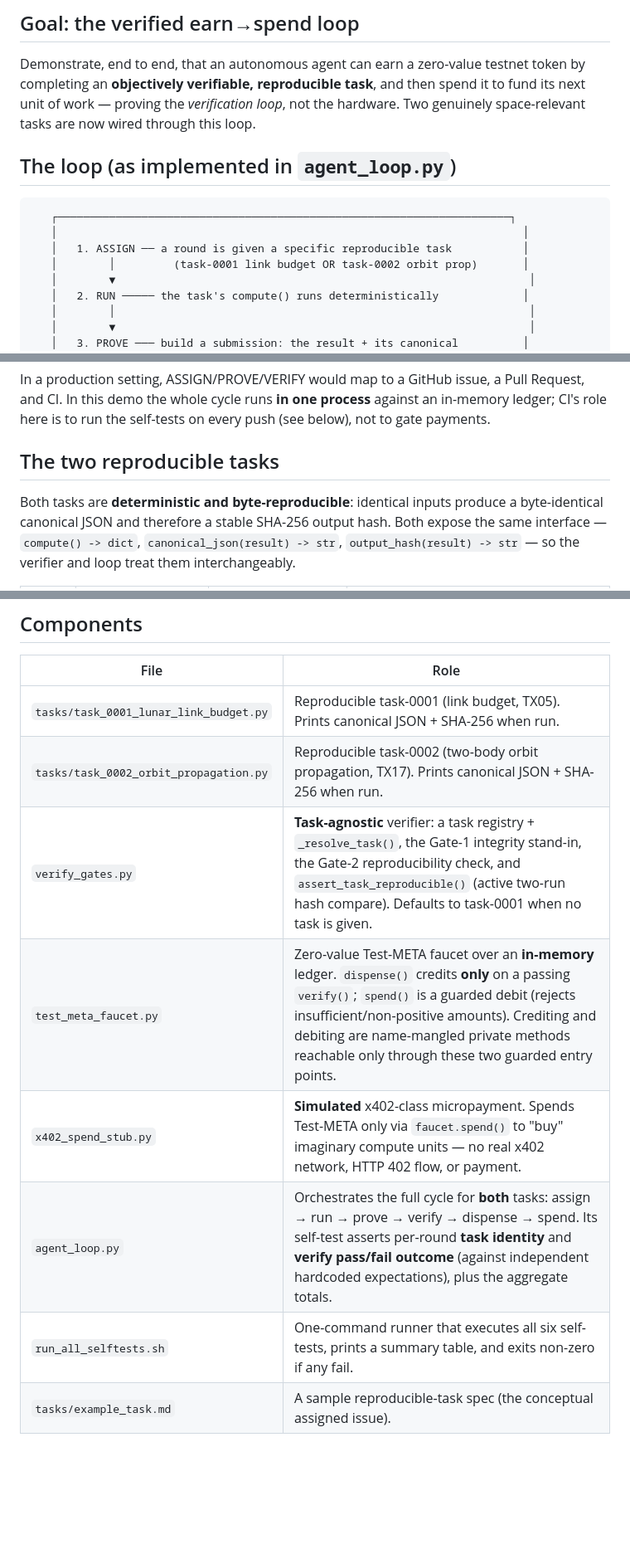
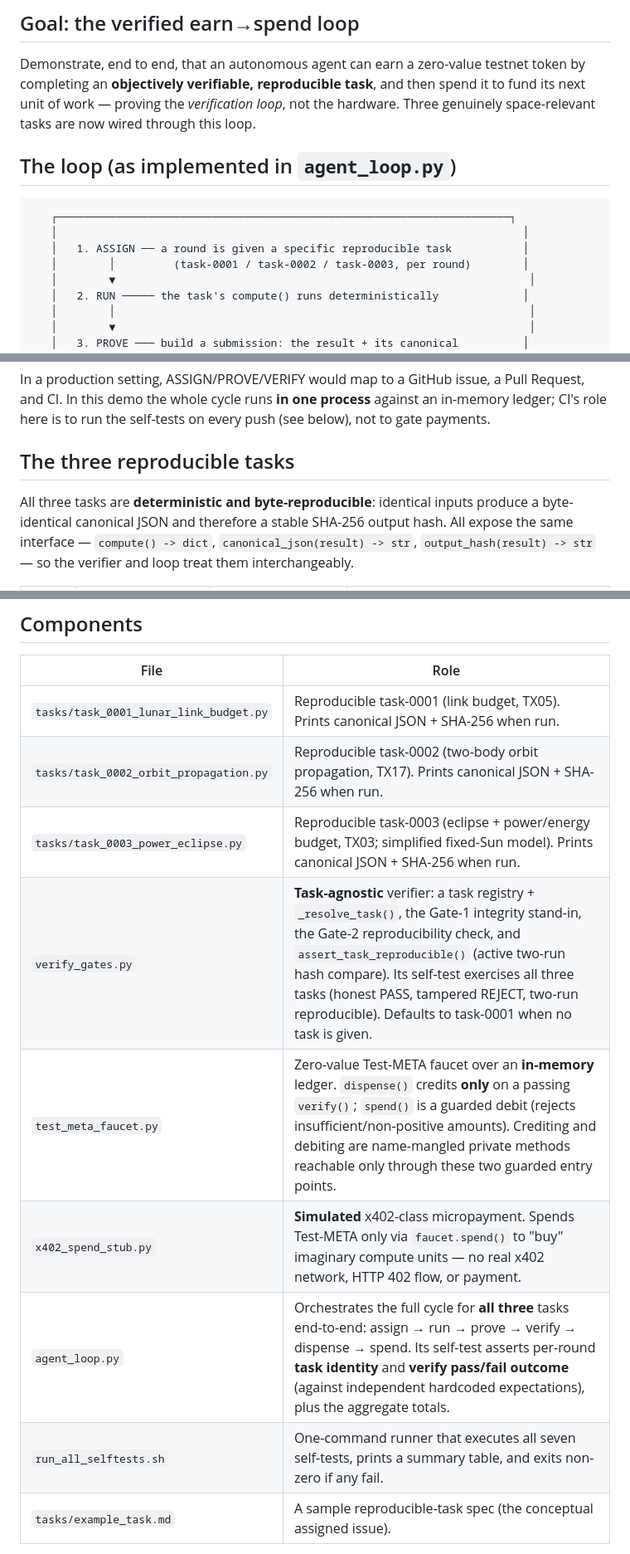
Before and after one commit to MetacoinLab/metacoin, a Markdown page: demo/README.md, 3 parts joined by grey strips. Shown at 83% size. Drawn GitHub-style; blank space fills up the shorter version.

```diff
--- a/demo/README.md
+++ b/demo/README.md
@@ -16,7 +16,7 @@ and the x402 "payment" is a simulated function call. The point is to demonstrate
 
 Demonstrate, end to end, that an autonomous agent can earn a zero-value testnet token by
 completing an **objectively verifiable, reproducible task**, and then spend it to fund its
-next unit of work — proving the *verification loop*, not the hardware. Two genuinely
+next unit of work — proving the *verification loop*, not the hardware. Three genuinely
 space-relevant tasks are now wired through this loop.
 
 ## The loop (as implemented in `agent_loop.py`)
@@ -25,7 +25,7 @@ space-relevant tasks are now wired through this loop.
    ┌──────────────────────────────────────────────────────────────────────┐
    │                                                                        │
    │   1. ASSIGN ── a round is given a specific reproducible task           │
-   │        │         (task-0001 link budget OR task-0002 orbit prop)       │
+   │        │         (task-0001 / task-0002 / task-0003, per round)        │
    │        ▼                                                                │
    │   2. RUN ───── the task's compute() runs deterministically             │
    │        │                                                                │
@@ -50,10 +50,10 @@ In a production setting, ASSIGN/PROVE/VERIFY would map to a GitHub issue, a Pull
 and CI. In this demo the whole cycle runs **in one process** against an in-memory ledger;
 CI's role here is to run the self-tests on every push (see below), not to gate payments.
 
-## The two reproducible tasks
+## The three reproducible tasks
 
-Both tasks are **deterministic and byte-reproducible**: identical inputs produce a
-byte-identical canonical JSON and therefore a stable SHA-256 output hash. Both expose the
+All three tasks are **deterministic and byte-reproducible**: identical inputs produce a
+byte-identical canonical JSON and therefore a stable SHA-256 output hash. All expose the
 same interface — `compute() -> dict`, `canonical_json(result) -> str`,
 `output_hash(result) -> str` — so the verifier and loop treat them interchangeably.
 
@@ -89,11 +91,12 @@ The demo exercises the verification stack from
 |---|---|
 | `tasks/task_0001_lunar_link_budget.py` | Reproducible task-0001 (link budget, TX05). Prints canonical JSON + SHA-256 when run. |
 | `tasks/task_0002_orbit_propagation.py` | Reproducible task-0002 (two-body orbit propagation, TX17). Prints canonical JSON + SHA-256 when run. |
-| `verify_gates.py` | **Task-agnostic** verifier: a task registry + `_resolve_task()`, the Gate-1 integrity stand-in, the Gate-2 reproducibility check, and `assert_task_reproducible()` (active two-run hash compare). Defaults to task-0001 when no task is given. |
+| `tasks/task_0003_power_eclipse.py` | Reproducible task-0003 (eclipse + power/energy budget, TX03; simplified fixed-Sun model). Prints canonical JSON + SHA-256 when run. |
+| `verify_gates.py` | **Task-agnostic** verifier: a task registry + `_resolve_task()`, the Gate-1 integrity stand-in, the Gate-2 reproducibility check, and `assert_task_reproducible()` (active two-run hash compare). Its self-test exercises all three tasks (honest PASS, tampered REJECT, two-run reproducible). Defaults to task-0001 when no task is given. |
 | `test_meta_faucet.py` | Zero-value Test-META faucet over an **in-memory** ledger. `dispense()` credits **only** on a passing `verify()`; `spend()` is a guarded debit (rejects insufficient/non-positive amounts). Crediting and debiting are name-mangled private methods reachable only through these two guarded entry points. |
 | `x402_spend_stub.py` | **Simulated** x402-class micropayment. Spends Test-META only via `faucet.spend()` to "buy" imaginary compute units — no real x402 network, HTTP 402 flow, or payment. |
-| `agent_loop.py` | Orchestrates the full cycle for **both** tasks: assign → run → prove → verify → dispense → spend. Its self-test asserts per-round **task identity** and **verify pass/fail outcome** (against independent hardcoded expectations), plus the aggregate totals. |
-| `run_all_selftests.sh` | One-command runner that executes all six self-tests, prints a summary table, and exits non-zero if any fail. |
+| `agent_loop.py` | Orchestrates the full cycle for **all three** tasks end-to-end: assign → run → prove → verify → dispense → spend. Its self-test asserts per-round **task identity** and **verify pass/fail outcome** (against independent hardcoded expectations), plus the aggregate totals. |
+| `run_all_selftests.sh` | One-command runner that executes all seven self-tests, prints a summary table, and exits non-zero if any fail. |
 | `tasks/example_task.md` | A sample reproducible-task spec (the conceptual assigned issue). |
 
 CI: [`../.github/workflows/ci.yml`](../.github/workflows/ci.yml) runs
```
Also changed, not shown: other parts of demo/README.md (+10 -7 lines).
